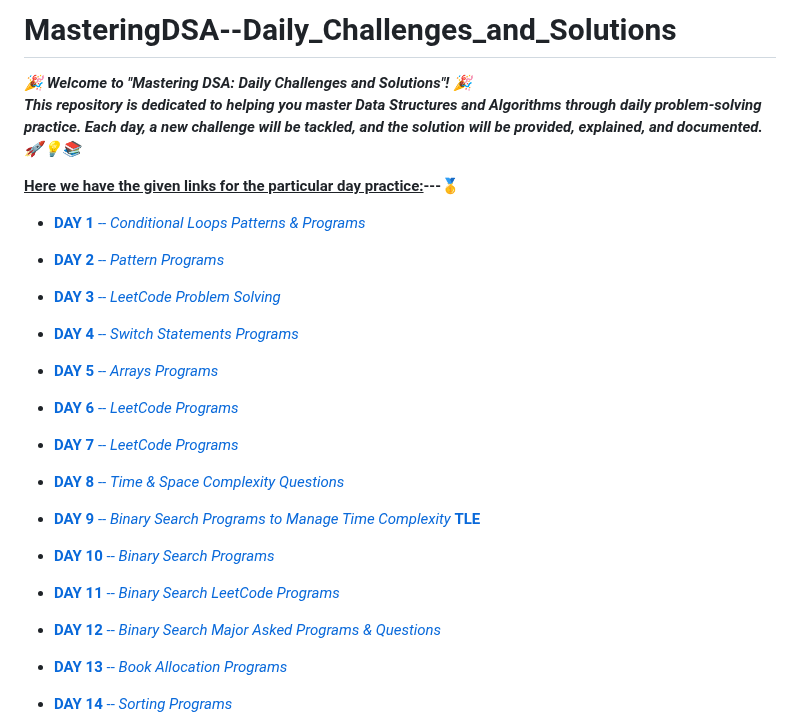
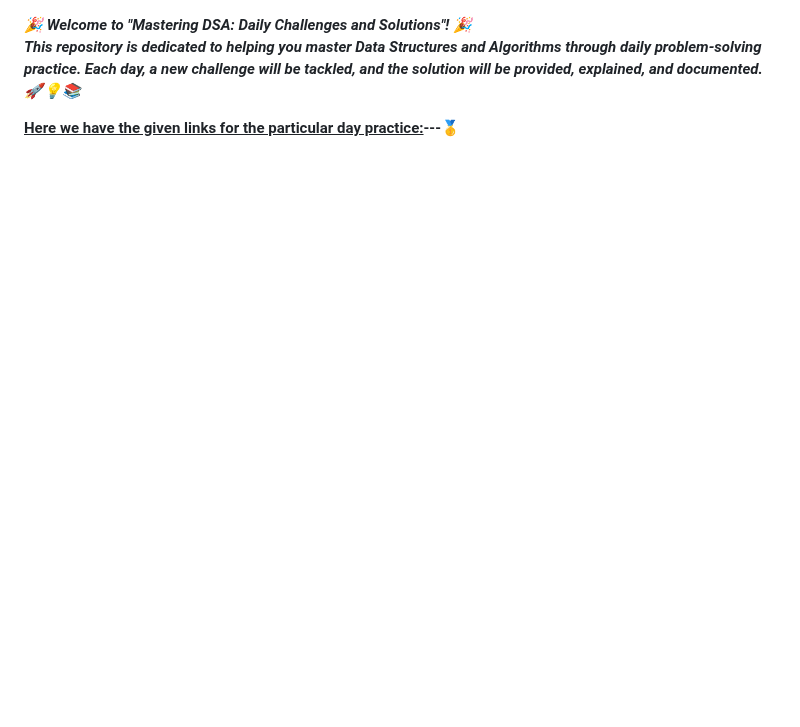
Before and after one commit to Rjesh2006/MasteringDSA--Daily_Challenges_and_Solutions, a Markdown page: README.md, the part around one of its changes. GitHub-like rendering; blank space fills up the shorter version.

```diff
--- a/README.md
+++ b/README.md
@@ -1,35 +1,7 @@
-# MasteringDSA--Daily_Challenges_and_Solutions
+
 
 ***🎉 Welcome to "Mastering DSA: Daily Challenges and Solutions"! 🎉
 This repository is dedicated to helping you master Data Structures and Algorithms through daily problem-solving practice. Each day, a new challenge will be tackled, and the solution will be provided, explained, and documented.🚀💡📚***
 
 **<ins>Here we have the given links for the particular day practice:</ins>---🥇**
 
-- [**DAY 1** -- *Conditional Loops Patterns & Programs*](https://github.com/Rjesh2006/MasteringDSA--Daily_Challenges_and_Solutions/tree/main/day_1_conditional_loops_patterns_and_programs)
-
-- [**DAY 2** -- *Pattern Programs*](https://github.com/Rjesh2006/MasteringDSA--Daily_Challenges_and_Solutions/tree/main/day_2_pattern_programs)
-
-- [**DAY 3** -- *LeetCode Problem Solving*](https://github.com/Rjesh2006/MasteringDSA--Daily_Challenges_and_Solutions/tree/main/day_3_leetcode_problem_solving)
-
-- [**DAY 4** -- *Switch Statements Programs*](https://github.com/Rjesh2006/MasteringDSA--Daily_Challenges_and_Solutions/tree/main/day_4_switch_statements_programs)
-
-- [**DAY 5** -- *Arrays Programs*](https://github.com/Rjesh2006/MasteringDSA--Daily_Challenges_and_Solutions/tree/main/day_5_arrays_programs)
-
-- [**DAY 6** -- *LeetCode Programs*](https://github.com/Rjesh2006/MasteringDSA--Daily_Challenges_and_Solutions/tree/main/day_6_leetcode_programs)
-
-- [**DAY 7** -- *LeetCode Programs*](https://github.com/Rjesh2006/MasteringDSA--Daily_Challenges_and_Solutions/tree/main/day_7_leetcode_programs)
-
-- [**DAY 8** -- *Time & Space Complexity Questions*](https://github.com/Rjesh2006/MasteringDSA--Daily_Challenges_and_Solutions/tree/main/day_8_time_and_space_complexity_questions)
-
-- [**DAY 9** -- *Binary Search Programs to Manage Time Complexity* **TLE**](https://github.com/Rjesh2006/MasteringDSA--Daily_Challenges_and_Solutions/tree/main/day_9_binary_search_programs_tle)
-
-- [**DAY 10** -- *Binary Search Programs*](https://github.com/Rjesh2006/MasteringDSA--Daily_Challenges_and_Solutions/tree/main/day_10_binary_search_programs)
-
-- [**DAY 11** -- *Binary Search LeetCode Programs*](https://github.com/Rjesh2006/MasteringDSA--Daily_Challenges_and_Solutions/tree/main/day_11_binary_search_leetcode_programs)
-
-- [**DAY 12** -- *Binary Search Major Asked Programs & Questions*](https://github.com/Rjesh2006/MasteringDSA--Daily_Challenges_and_Solutions/tree/main/day_12_binary_search_major_asked_programs_and_questions)
-
-- [**DAY 13** -- *Book Allocation Programs*](https://github.com/Rjesh2006/MasteringDSA--Daily_Challenges_and_Solutions/tree/main/day_13_book_allocation_programs)
-
-- [**DAY 14** -- *Sorting Programs*](https://github.com/Rjesh2006/MasteringDSA--Daily_Challenges_and_Solutions/tree/main/day_14_sorting_programs)
-
```
Also changed, not shown: other parts of README.md (+26 -23 lines).
